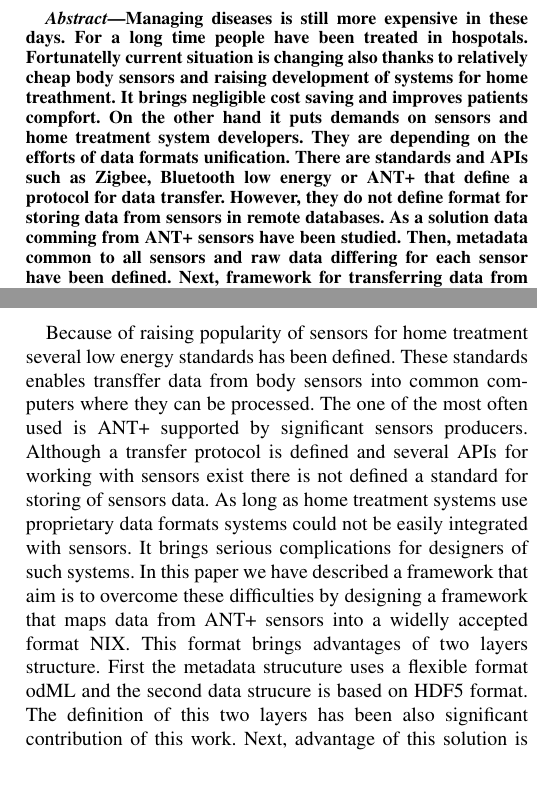
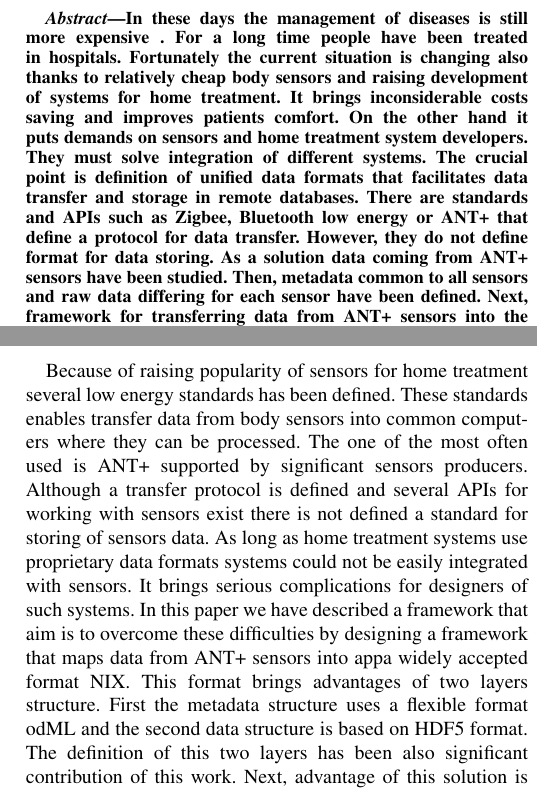
Before and after one commit to heliarmk/EMBC-2016-Paper, a LaTeX paper (EMBC-2016.tex): two parts of the columns of pages 1 and 3 of 4, joined at a grey line, cut at the place of the change. Compiled offline with pdfLaTeX; a LaTeX package or settings file that is missing is left out.

Commit message:
abstract

```diff
--- a/EMBC-2016.tex
+++ b/EMBC-2016.tex
@@ -44,7 +44,7 @@ Plzen, Czech Republic
 
 
 \begin{abstract}
-Managing diseases is still more expensive in these days. For a long time people have been treated in hospotals. Fortunatelly current situation is changing also thanks to relatively cheap body sensors and raising development of systems for home treathment. It brings negligible cost saving and improves patients compfort. On the other hand it puts demands on sensors and home treatment system developers. They are depending on the efforts of data formats unification. There are standards and APIs such as Zigbee, Bluetooth low energy or ANT+ that define a protocol for data transfer. However, they do not define format for storing data from sensors in remote databases. As a solution data comming from ANT+ sensors have been studied. Then, metadata common to all sensors and raw data differing for each sensor have been defined. Next, framework for transferring data from ANT+ sensors into the proposed format implemented in NIX is described. Last, a use-case describing the transfer of data from a selected sensor into a selected neuroinformatics database is described.
+In these days the management of diseases is still more expensive . For a long time people have been treated in hospitals. Fortunately the current situation is changing also thanks to relatively cheap body sensors and raising development of systems for home treatment. It brings inconsiderable costs saving and improves patients comfort. On the other hand it puts demands on sensors and home treatment system developers. They must solve integration of different systems. The crucial point is definition of unified data formats that facilitates data transfer and storage in remote databases. There are standards and APIs such as Zigbee, Bluetooth low energy or ANT+ that define a protocol for data transfer. However, they do not define format for data storing. As a solution data coming from ANT+ sensors have been studied. Then, metadata common to all sensors and raw data differing for each sensor have been defined. Next, framework for transferring data from ANT+ sensors into the proposed format implemented in NIX is described. Last, a use-case describing the transfer of data from a selected sensor into a selected neuroinformatics database is described.
 
 
 
@@ -145,5 +145,5 @@ Once data are stored they can be transferred to a suitable neuroinformatics data
 
 \section{Conclusions and Future Work}\label{sec:future-work}
 
-Because of raising popularity of sensors for home treatment several low energy standards has been defined. These standards enables transffer data from body sensors into common computers where they can be processed. The one of the most often used is ANT+ supported by significant sensors producers. Although a transfer protocol is defined and several APIs for working with sensors exist there is not defined a standard for storing of sensors data. As long as home treatment systems use proprietary data formats systems could not be easily integrated with sensors. It brings serious complications for designers of such systems. In this paper we have described a framework that aim is to overcome these difficulties by designing a framework that maps data from ANT+ sensors into a widelly accepted format NIX. This format brings advantages of two layers structure. First the metadata strucuture uses a flexible format odML and the second data strucure is based on HDF5 format. The definition of this two layers has been also significant contribution of this work. Next, advantage of this solution is the support of NIX format withing community.
+Because of raising popularity of sensors for home treatment several low energy standards has been defined. These standards enables transfer data from body sensors into common computers where they can be processed. The one of the most often used is ANT+ supported by significant sensors producers. Although a transfer protocol is defined and several APIs for working with sensors exist there is not defined a standard for storing of sensors data. As long as home treatment systems use proprietary data formats systems could not be easily integrated with sensors. It brings serious complications for designers of such systems. In this paper we have described a framework that aim is to overcome these difficulties by designing a framework that maps data from ANT+ sensors into appa widely accepted format NIX. This format brings advantages of two layers structure. First the metadata structure uses a flexible format odML and the second data structure is based on HDF5 format. The definition of this two layers has been also significant contribution of this work. Next, advantage of this solution is the support of NIX format withing community.
 
```
Also changed, not shown: EMBC-2016.tex (6 more changed lines).
